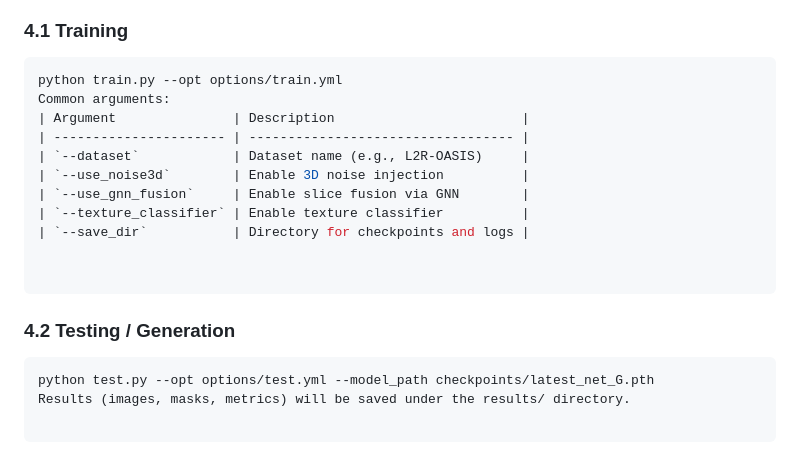
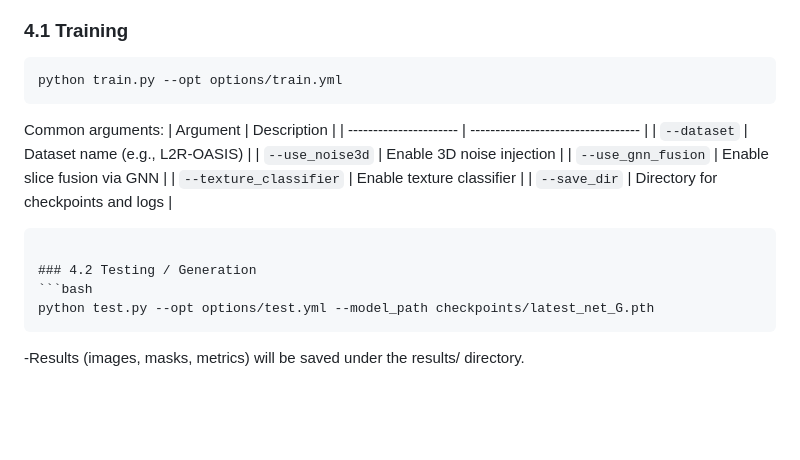
Before and after one commit to noheadwuzonglin/AnatoMaskGAN, a Markdown page: docs/README.md, the part around the change. GitHub-like rendering; blank space fills up the shorter version.

````diff
--- a/docs/README.md
+++ b/docs/README.md
@@ -83,6 +83,7 @@ pip install numpy scipy matplotlib tqdm scikit-image networkx
 ### 4.1 Training
 ```bash
 python train.py --opt options/train.yml
+```
 Common arguments:
 | Argument               | Description                        |
 | ---------------------- | ---------------------------------- |
@@ -98,6 +99,5 @@ Common arguments:
 ### 4.2 Testing / Generation
 ```bash
 python test.py --opt options/test.yml --model_path checkpoints/latest_net_G.pth
-Results (images, masks, metrics) will be saved under the results/ directory.
-
 ```
+-Results (images, masks, metrics) will be saved under the results/ directory.
````
